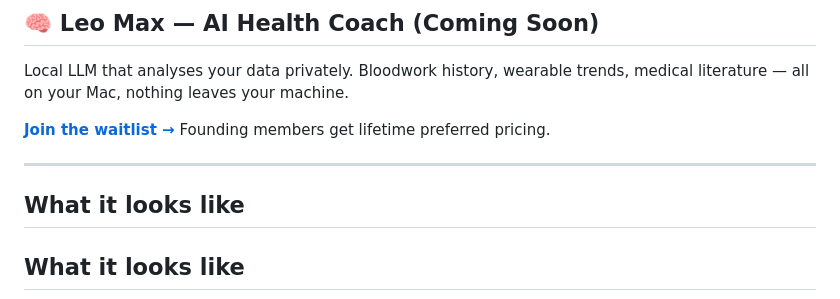
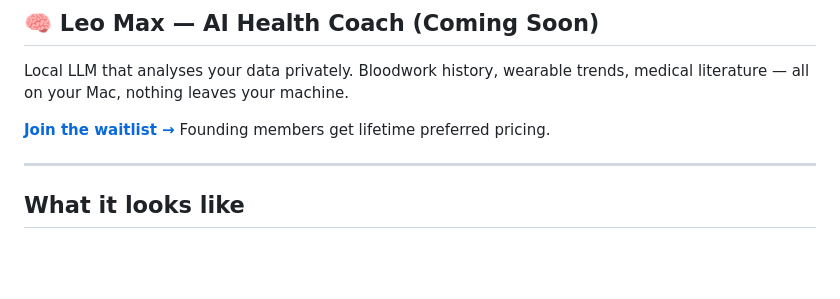
Before and after one commit to sandseb123/Leo_Health, a Markdown page: README.md, the part around the change. Rendered like a GitHub page; blank space fills up the shorter version.

```diff
--- a/README.md
+++ b/README.md
@@ -21,8 +21,6 @@ Local LLM that analyses your data privately. Bloodwork history, wearable trends,
 Founding members get lifetime preferred pricing.
 
 ---
-
-## What it looks like
 
 
 ## What it looks like
```
